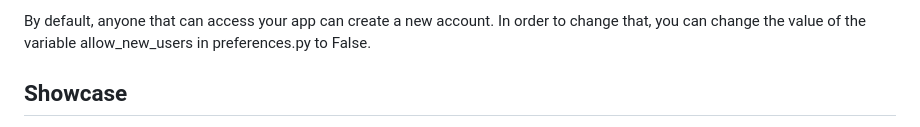
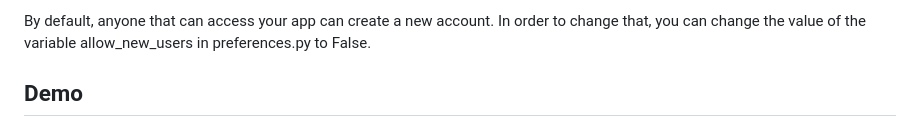
Before and after one commit to luizfldomingues/limas, a Markdown page: README.md, the part around one of its changes. Drawn GitHub-style.

Commit message:
feat(readme): include video in readme

```diff
--- a/README.md
+++ b/README.md
@@ -64,5 +64,5 @@ Specially, if you are a manager, you will have acess to the products page, where
 
 By default, anyone that can access your app can create a new account. In order to change that, you can change the value of the variable allow_new_users in preferences.py to False.
 
-## Showcase
+## Demo
 
```
Also changed, not shown: other parts of README.md (+3 -1 lines).
